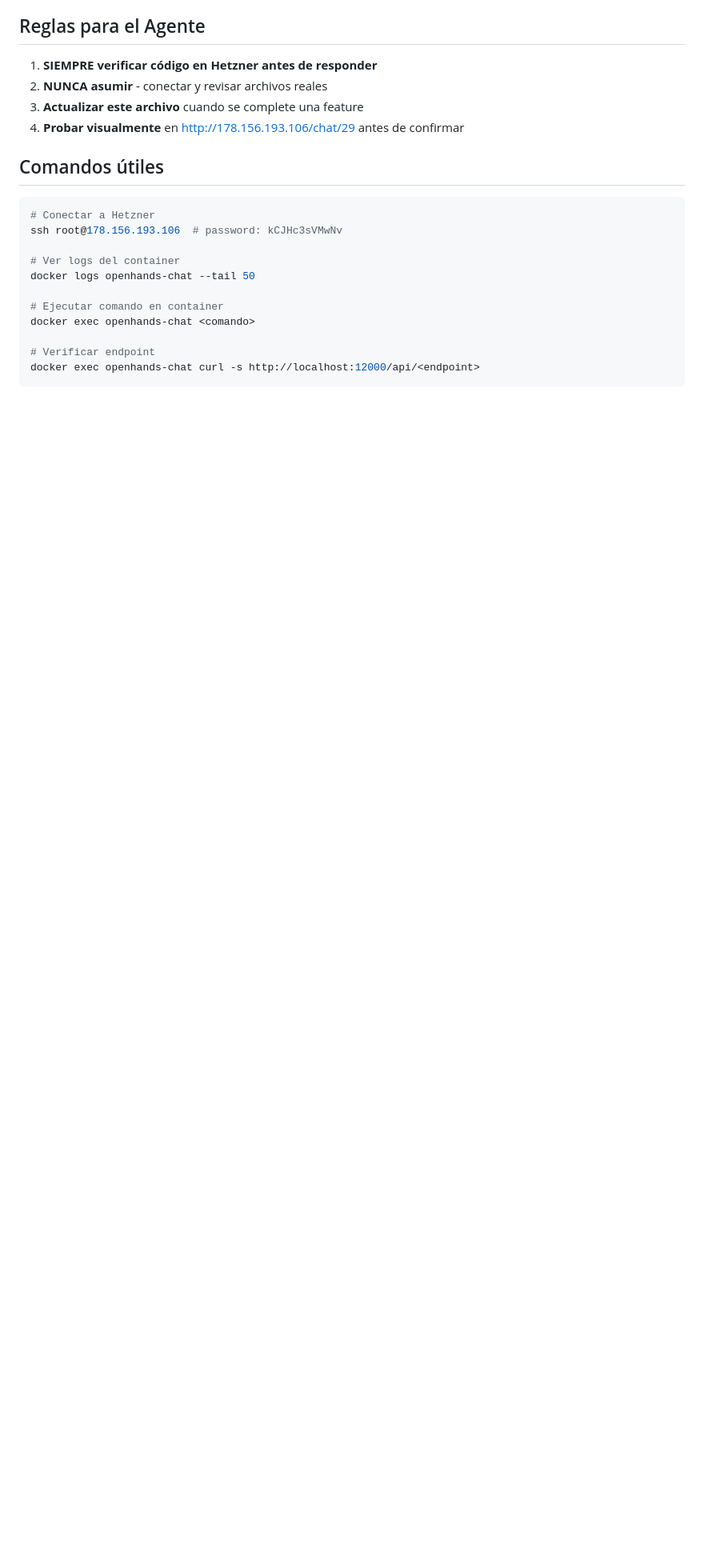
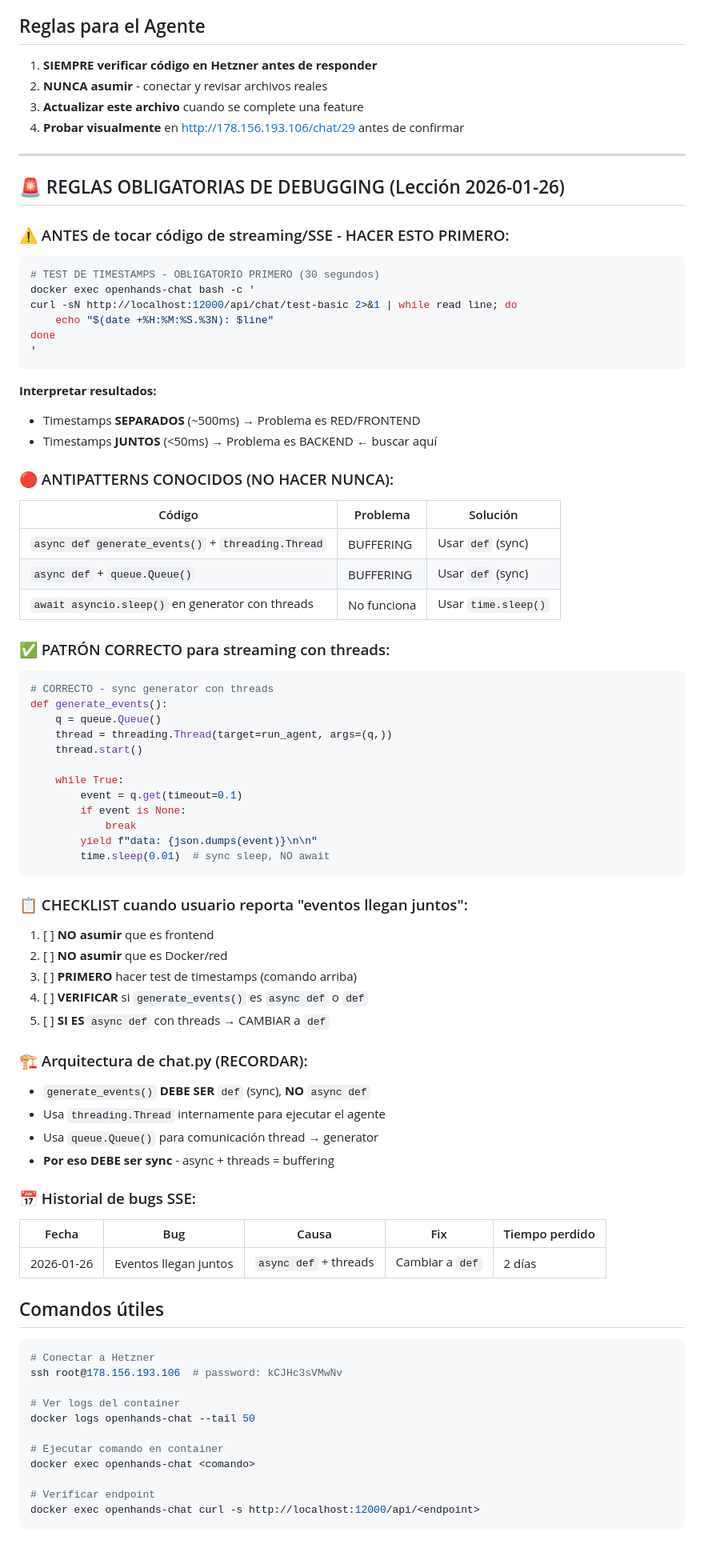
Before and after one commit to jpachast/test03, a Markdown page: AGENTS.md, the part around the change. Shown at 80% size. Rendered like a GitHub page; blank space fills up the shorter version.

Commit message:
docs: Agregar reglas obligatorias de debugging SSE al AGENTS.md
- Checklist OBLIGATORIO antes de tocar código de streaming
- Antipatterns conocidos (async def + threads = buffering)
- Patrón correcto documentado
- Historial de bugs para no repetir errores

Lección aprendida: 2 días perdidos por no hacer diagnóstico correcto

````diff
--- a/AGENTS.md
+++ b/AGENTS.md
@@ -118,6 +118,71 @@ if (window.processResponseWithFeatures) {
 3. **Actualizar este archivo** cuando se complete una feature
 4. **Probar visualmente** en http://178.156.193.106/chat/29 antes de confirmar
 
+---
+
+## 🚨 REGLAS OBLIGATORIAS DE DEBUGGING (Lección 2026-01-26)
+
+### ⚠️ ANTES de tocar código de streaming/SSE - HACER ESTO PRIMERO:
+
+```bash
+# TEST DE TIMESTAMPS - OBLIGATORIO PRIMERO (30 segundos)
+docker exec openhands-chat bash -c '
+curl -sN http://localhost:12000/api/chat/test-basic 2>&1 | while read line; do
+    echo "$(date +%H:%M:%S.%3N): $line"
+done
+'
+```
+
+**Interpretar resultados:**
+- Timestamps **SEPARADOS** (~500ms) → Problema es RED/FRONTEND
+- Timestamps **JUNTOS** (<50ms) → Problema es BACKEND ← buscar aquí
+
+### 🔴 ANTIPATTERNS CONOCIDOS (NO HACER NUNCA):
+
+| Código | Problema | Solución |
+|--------|----------|----------|
+| `async def generate_events()` + `threading.Thread` | BUFFERING | Usar `def` (sync) |
+| `async def` + `queue.Queue()` | BUFFERING | Usar `def` (sync) |
+| `await asyncio.sleep()` en generator con threads | No funciona | Usar `time.sleep()` |
+
+### ✅ PATRÓN CORRECTO para streaming con threads:
+
+```python
+# CORRECTO - sync generator con threads
+def generate_events():
+    q = queue.Queue()
+    thread = threading.Thread(target=run_agent, args=(q,))
+    thread.start()
+
+    while True:
+        event = q.get(timeout=0.1)
+        if event is None:
+            break
+        yield f"data: {json.dumps(event)}\n\n"
+        time.sleep(0.01)  # sync sleep, NO await
+```
+
+### 📋 CHECKLIST cuando usuario reporta "eventos llegan juntos":
+
+1. [ ] **NO asumir** que es frontend
+2. [ ] **NO asumir** que es Docker/red
+3. [ ] **PRIMERO** hacer test de timestamps (comando arriba)
+4. [ ] **VERIFICAR** si `generate_events()` es `async def` o `def`
+5. [ ] **SI ES** `async def` con threads → CAMBIAR a `def`
+
+### 🏗️ Arquitectura de chat.py (RECORDAR):
+
+- `generate_events()` **DEBE SER** `def` (sync), **NO** `async def`
+- Usa `threading.Thread` internamente para ejecutar el agente
+- Usa `queue.Queue()` para comunicación thread → generator
+- **Por eso DEBE ser sync** - async + threads = buffering
+
+### 📅 Historial de bugs SSE:
+
+| Fecha | Bug | Causa | Fix | Tiempo perdido |
+|-------|-----|-------|-----|----------------|
+| 2026-01-26 | Eventos llegan juntos | `async def` + threads | Cambiar a `def` | 2 días |
+
 ## Comandos útiles
 
 ```bash
````
